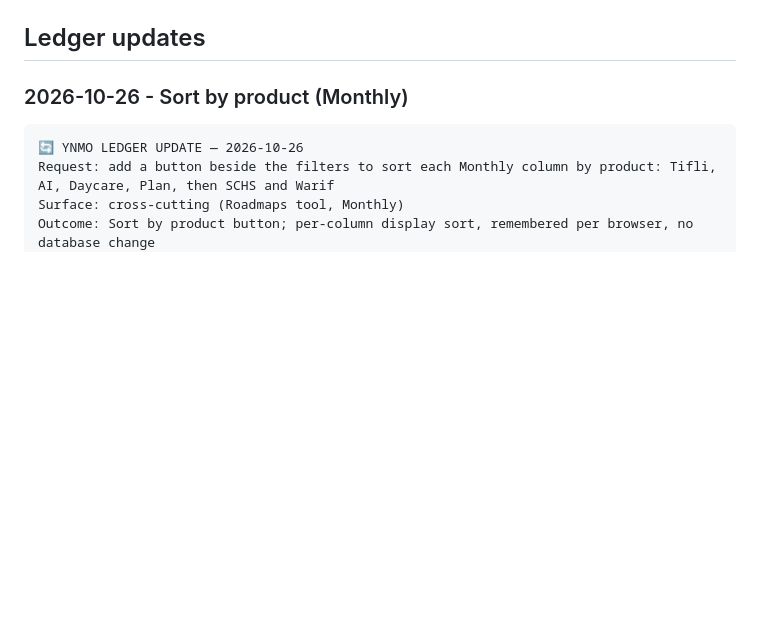
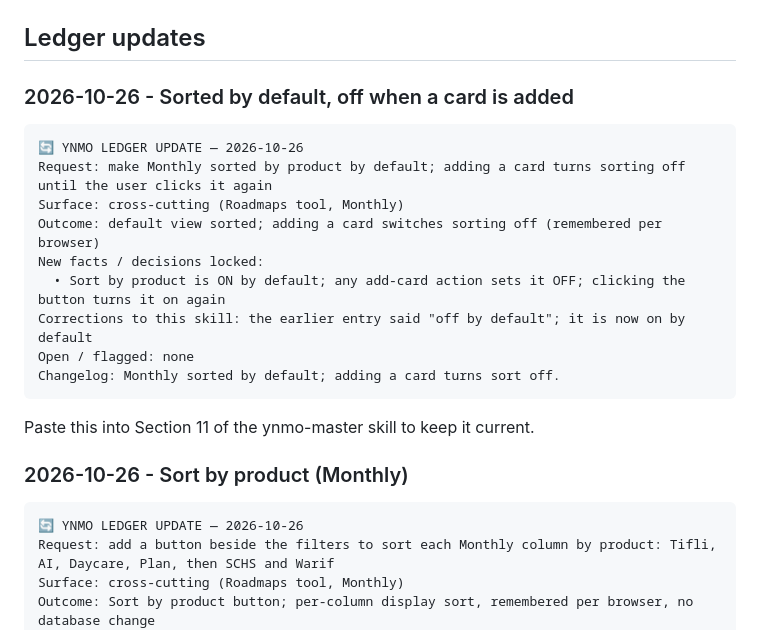
Before and after one commit to Asmaa-Mabrouk/ynmo-roadmap, a Markdown page: docs/LEDGER.md, the part around the change. GitHub-like rendering; blank space fills up the shorter version.

Commit message:
Docs: changelog and ledger for sorted-by-default Monthly
Co-Authored-By: Claude Sonnet 5.5 <noreply@anthropic.com>
Claude-Session: https://claude.ai/code/session_01H3SVzkvpkpejz25oa2QHss

````diff
--- a/docs/LEDGER.md
+++ b/docs/LEDGER.md
@@ -41,6 +41,20 @@ Product-wide facts (Plans, Daycare, Tifli, Wasl, design system) live in the skil
 8. Not yet tested against the real services: Jira, Google sign-in and Drive.
 
 ## Ledger updates
+
+### 2026-10-26 - Sorted by default, off when a card is added
+```
+🔄 YNMO LEDGER UPDATE — 2026-10-26
+Request: make Monthly sorted by product by default; adding a card turns sorting off until the user clicks it again
+Surface: cross-cutting (Roadmaps tool, Monthly)
+Outcome: default view sorted; adding a card switches sorting off (remembered per browser)
+New facts / decisions locked:
+  • Sort by product is ON by default; any add-card action sets it OFF; clicking the button turns it on again
+Corrections to this skill: the earlier entry said "off by default"; it is now on by default
+Open / flagged: none
+Changelog: Monthly sorted by default; adding a card turns sort off.
+```
+Paste this into Section 11 of the ynmo-master skill to keep it current.
 
 ### 2026-10-26 - Sort by product (Monthly)
 ```
````
Also changed, not shown: docs/CHANGELOG.md (+2 -0 lines).
